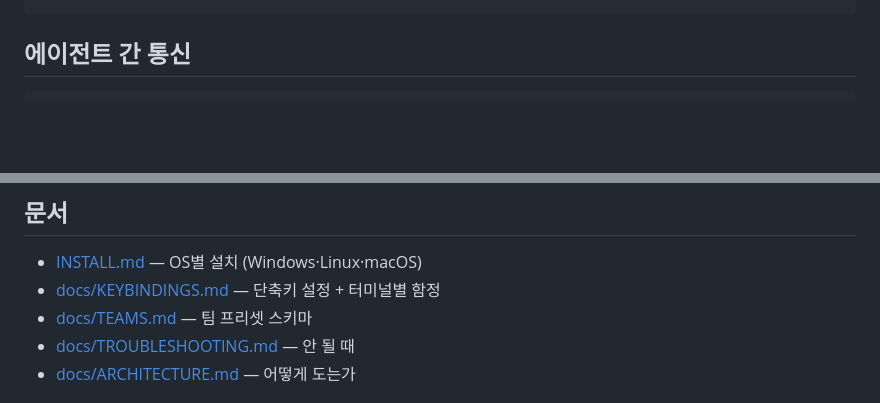
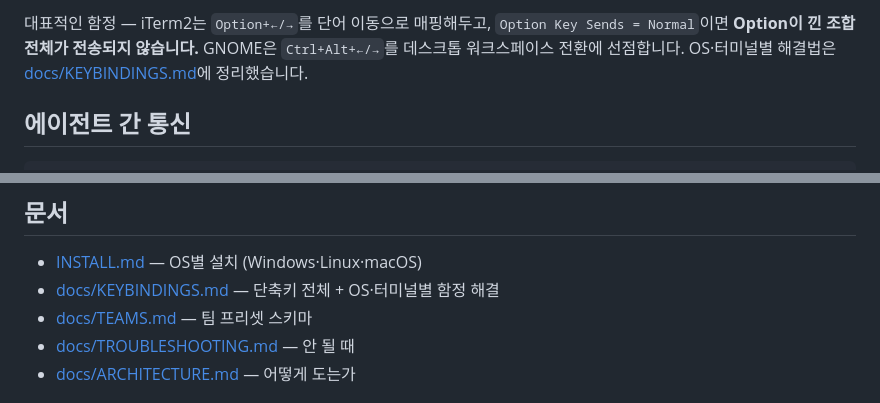
Before and after one commit to parkbeomsub/herdr_orch, a Markdown page: README.md, 2 parts joined by grey strips. Rendered like a GitHub page; blank space fills up the shorter version.

````diff
--- a/README.md
+++ b/README.md
@@ -134,3 +202,7 @@ herdr integration install codex
+대표적인 함정 — iTerm2는 `Option+←/→`를 단어 이동으로 매핑해두고, `Option Key Sends = Normal`이면
+**Option이 낀 조합 전체가 전송되지 않습니다.** GNOME은 `Ctrl+Alt+←/→`를 데스크톱 워크스페이스 전환에
+선점합니다. OS·터미널별 해결법은 [docs/KEYBINDINGS.md](docs/KEYBINDINGS.md)에 정리했습니다.
+
 ## 에이전트 간 통신
 
 ```bash
@@ -172,7 +244,7 @@ Anthropic 공식 자료 기준 **멀티에이전트는 일반 채팅 대비 약
 ## 문서
 
 - [INSTALL.md](INSTALL.md) — OS별 설치 (Windows·Linux·macOS)
-- [docs/KEYBINDINGS.md](docs/KEYBINDINGS.md) — 단축키 설정 + 터미널별 함정
+- [docs/KEYBINDINGS.md](docs/KEYBINDINGS.md) — 단축키 전체 + OS·터미널별 함정 해결
 - [docs/TEAMS.md](docs/TEAMS.md) — 팀 프리셋 스키마
 - [docs/TROUBLESHOOTING.md](docs/TROUBLESHOOTING.md) — 안 될 때
 - [docs/ARCHITECTURE.md](docs/ARCHITECTURE.md) — 어떻게 도는가
````
Also changed, not shown: other parts of README.md (+68 -0 lines).
